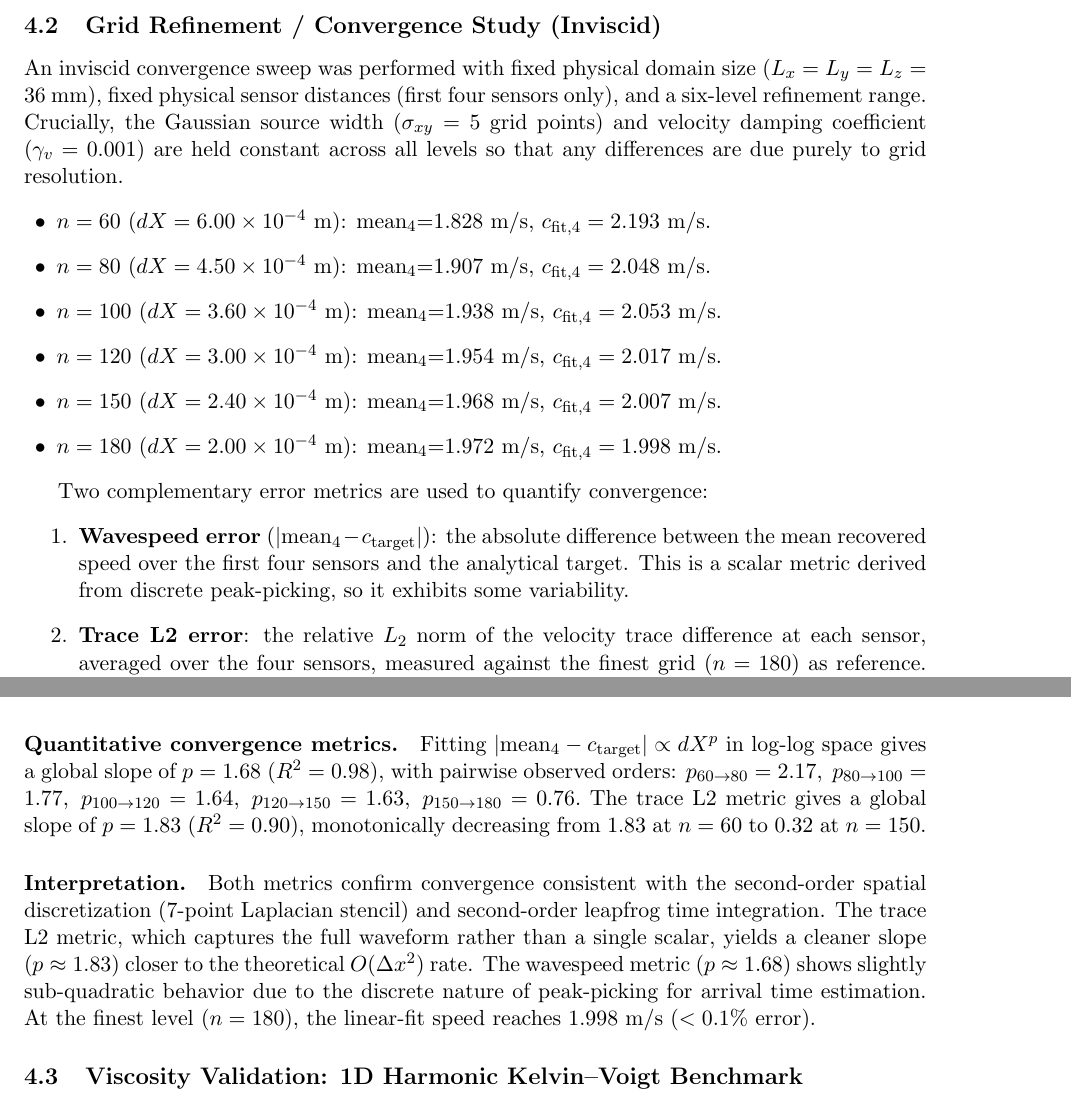
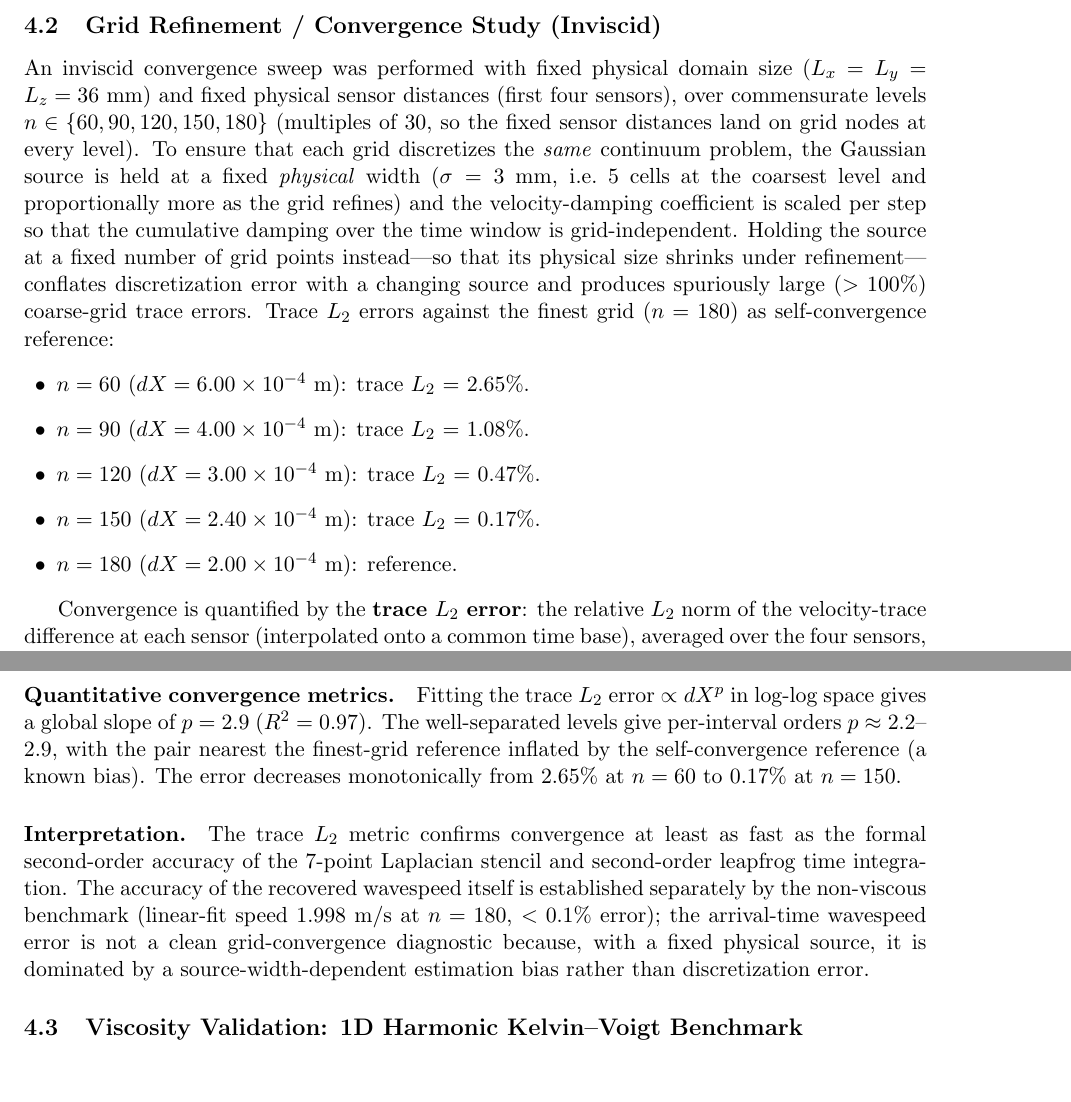
Before and after one commit to pinton-lab/shearwave, a LaTeX paper (docs/physics_derivation.tex): two parts of pages 13 and 15 of 48 before the commit and two parts of pages 13 and 14 of 47 after it, joined at a grey line, cut so that both start at the same text. Compiled offline with pdfLaTeX.

Commit message:
docs(derivation): sync convergence section with corrected methodology
physics_derivation.tex duplicated the old grid-fixed convergence study
(source width fixed in grid points, wavespeed-error slope 1.68, trace-L2
1.83) and still referenced the deleted convergence_mean4_error_only.png.

Update it to match the paper's fair study: fixed physical source width,
commensurate levels {60,90,120,150,180}, trace-L2 self-convergence as the
convergence metric (clean slope p=2.9, errors 2.65% -> 0.17%), with the
arrival-time wavespeed error dropped as a convergence diagnostic (wavespeed
accuracy cited from the non-viscous benchmark). Remove the deleted mean4
figure.

Note: docs/figures/ is empty in the repo, so this document does not build
from a clean checkout regardless; this change keeps its text scientifically
consistent with the submission.

Co-Authored-By: Claude Opus 4.8 <noreply@anthropic.com>
Claude-Session: https://claude.ai/code/session_01R3eMurRYQsmx58nU2yFwAF

```diff
--- a/docs/physics_derivation.tex
+++ b/docs/physics_derivation.tex
@@ -656,18 +656,12 @@ Recovered values from the non-viscous run:
 Using the first four sensors (nearest/intermediate range), the recovered speed is in close agreement with the imposed elastic target (\(2.000\) m/s): the mean is \(1.976\) m/s (\(\sim\)1.2\% low) and the distance-time linear-fit speed is \(1.998\) m/s (\(<0.1\%\) error). This supports that the shear-wave propagation physics and numerics are correct in the non-viscous benchmark regime. The two farthest sensors are excluded here because they are more sensitive to late-time boundary/reflection effects in the current finite domain; if needed, this can be reduced further by enlarging the domain or using absorbing boundaries.
 
 \subsection{Grid Refinement / Convergence Study (Inviscid)}
-An inviscid convergence sweep was performed with fixed physical domain size (\(L_x=L_y=L_z=36\) mm), fixed physical sensor distances (first four sensors only), and a six-level refinement range. Crucially, the Gaussian source width (\(\sigma_{xy}=5\) grid points) and velocity damping coefficient (\(\gamma_v=0.001\)) are held constant across all levels so that any differences are due purely to grid resolution.
+An inviscid convergence sweep was performed with fixed physical domain size (\(L_x=L_y=L_z=36\) mm) and fixed physical sensor distances (first four sensors), over commensurate levels \(n\in\{60,90,120,150,180\}\) (multiples of 30, so the fixed sensor distances land on grid nodes at every level). To ensure that each grid discretizes the \emph{same} continuum problem, the Gaussian source is held at a fixed \emph{physical} width (\(\sigma=3\) mm, i.e.\ 5 cells at the coarsest level and proportionally more as the grid refines) and the velocity-damping coefficient is scaled per step so that the cumulative damping over the time window is grid-independent. Holding the source at a fixed number of grid points instead---so that its physical size shrinks under refinement---conflates discretization error with a changing source and produces spuriously large (\(>100\%\)) coarse-grid trace errors. Trace \(L_2\) errors against the finest grid (\(n=180\)) as self-convergence reference:
 \begin{itemize}[leftmargin=1.5em]
-\item \(n=60\) (\(dX=6.00\times10^{-4}\) m): mean\(_4\)=1.828 m/s, \(c_{\mathrm{fit},4}=2.193\) m/s.
-\item \(n=80\) (\(dX=4.50\times10^{-4}\) m): mean\(_4\)=1.907 m/s, \(c_{\mathrm{fit},4}=2.048\) m/s.
-\item \(n=100\) (\(dX=3.60\times10^{-4}\) m): mean\(_4\)=1.938 m/s, \(c_{\mathrm{fit},4}=2.053\) m/s.
-\item \(n=120\) (\(dX=3.00\times10^{-4}\) m): mean\(_4\)=1.954 m/s, \(c_{\mathrm{fit},4}=2.017\) m/s.
-\item \(n=150\) (\(dX=2.40\times10^{-4}\) m): mean\(_4\)=1.968 m/s, \(c_{\mathrm{fit},4}=2.007\) m/s.
-\item \(n=180\) (\(dX=2.00\times10^{-4}\) m): mean\(_4\)=1.972 m/s, \(c_{\mathrm{fit},4}=1.998\) m/s.
+\item \(n=60\) (\(dX=6.00\times10^{-4}\) m): trace \(L_2\) = 2.65\%.
+\item \(n=90\) (\(dX=4.00\times10^{-4}\) m): trace \(L_2\) = 1.08\%.
+\item \(n=120\) (\(dX=3.00\times10^{-4}\) m): trace \(L_2\) = 0.47\%.
+\item \(n=150\) (\(dX=2.40\times10^{-4}\) m): trace \(L_2\) = 0.17\%.
+\item \(n=180\) (\(dX=2.00\times10^{-4}\) m): reference.
 \end{itemize}
 
-Two complementary error metrics are used to quantify convergence:
-\begin{enumerate}
-\item \textbf{Wavespeed error} (\(|\mathrm{mean}_4-c_{\mathrm{target}}|\)): the absolute difference between the mean recovered speed over the first four sensors and the analytical target. This is a scalar metric derived from discrete peak-picking, so it exhibits some variability.
-\item \textbf{Trace L2 error}: the relative \(L_2\) norm of the velocity trace difference at each sensor, averaged over the four sensors, measured against the finest grid (\(n=180\)) as reference. This is a continuous metric that captures the full waveform convergence.
-\end{enumerate}
@@ -679,5 +668,4 @@ Two complementary error metrics are used to quantify convergence:
-\label{fig:convergence_mean4_only}
-\end{figure}
+Convergence is quantified by the \textbf{trace \(L_2\) error}: the relative \(L_2\) norm of the velocity-trace difference at each sensor (interpolated onto a common time base), averaged over the four sensors, measured against the finest grid. Unlike a scalar arrival-time speed, it captures full-waveform convergence. The arrival-time wavespeed error is \emph{not} used as a grid-convergence metric: with the source held physically fixed it reflects a source-width- and near-field-dependent estimation bias that does not vanish under refinement (the wavespeed accuracy itself is established by the non-viscous benchmark, \(<0.1\%\)).
 
 \begin{figure}[H]
 \centering
@@ -687,22 +675,10 @@ Two complementary error metrics are used to quantify convergence:
 \end{figure}
 
 \paragraph{Quantitative convergence metrics.}
-Fitting
-\(
-|\mathrm{mean}_4-c_{\mathrm{target}}| \propto dX^p
-\)
-in log-log space gives a global slope of \(p=1.68\) (\(R^2=0.98\)), with pairwise observed orders:
-\(
-p_{60\to80}=2.17,\;
-p_{80\to100}=1.77,\;
-p_{100\to120}=1.64,\;
-p_{120\to150}=1.63,\;
-p_{150\to180}=0.76.
-\)
-The trace L2 metric gives a global slope of \(p=1.83\) (\(R^2=0.90\)), monotonically decreasing from \(1.83\) at \(n=60\) to \(0.32\) at \(n=150\).
+Fitting the trace \(L_2\) error \(\propto dX^p\) in log-log space gives a global slope of \(p=2.9\) (\(R^2=0.97\)). The well-separated levels give per-interval orders \(p\approx2.2\)--\(2.9\), with the pair nearest the finest-grid reference inflated by the self-convergence reference (a known bias). The error decreases monotonically from \(2.65\%\) at \(n=60\) to \(0.17\%\) at \(n=150\).
 
 \paragraph{Interpretation.}
-Both metrics confirm convergence consistent with the second-order spatial discretization (7-point Laplacian stencil) and second-order leapfrog time integration. The trace L2 metric, which captures the full waveform rather than a single scalar, yields a cleaner slope (\(p\approx1.83\)) closer to the theoretical \(O(\Delta x^2)\) rate. The wavespeed metric (\(p\approx1.68\)) shows slightly sub-quadratic behavior due to the discrete nature of peak-picking for arrival time estimation. At the finest level (\(n=180\)), the linear-fit speed reaches \(1.998\) m/s (\(<0.1\%\) error).
+The trace \(L_2\) metric confirms convergence at least as fast as the formal second-order accuracy of the 7-point Laplacian stencil and second-order leapfrog time integration. The accuracy of the recovered wavespeed itself is established separately by the non-viscous benchmark (linear-fit speed \(1.998\) m/s at \(n=180\), \(<0.1\%\) error); the arrival-time wavespeed error is not a clean grid-convergence diagnostic because, with a fixed physical source, it is dominated by a source-width-dependent estimation bias rather than discretization error.
 
 \subsection{Viscosity Validation: 1D Harmonic Kelvin--Voigt Benchmark}
 To avoid known bias from finite 3D pulse-domain effects, viscosity validation is reported here using only the dedicated 1D harmonic benchmark (\texttt{fullwave/shear\_wave/validation/validate\_kelvin\_voigt\_1d.py}), which better matches Kelvin--Voigt analytic assumptions (single frequency, effectively plane-wave propagation, homogeneous medium).
```
Also changed, not shown: docs/physics_derivation.tex (7 more changed lines).
